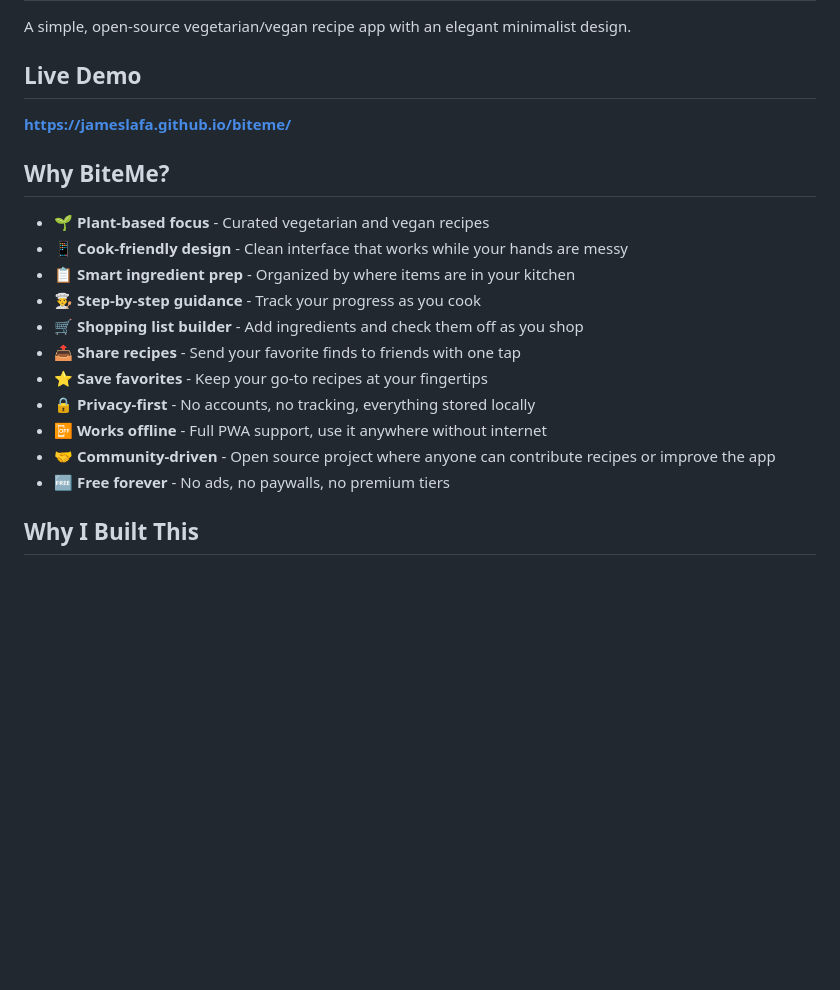
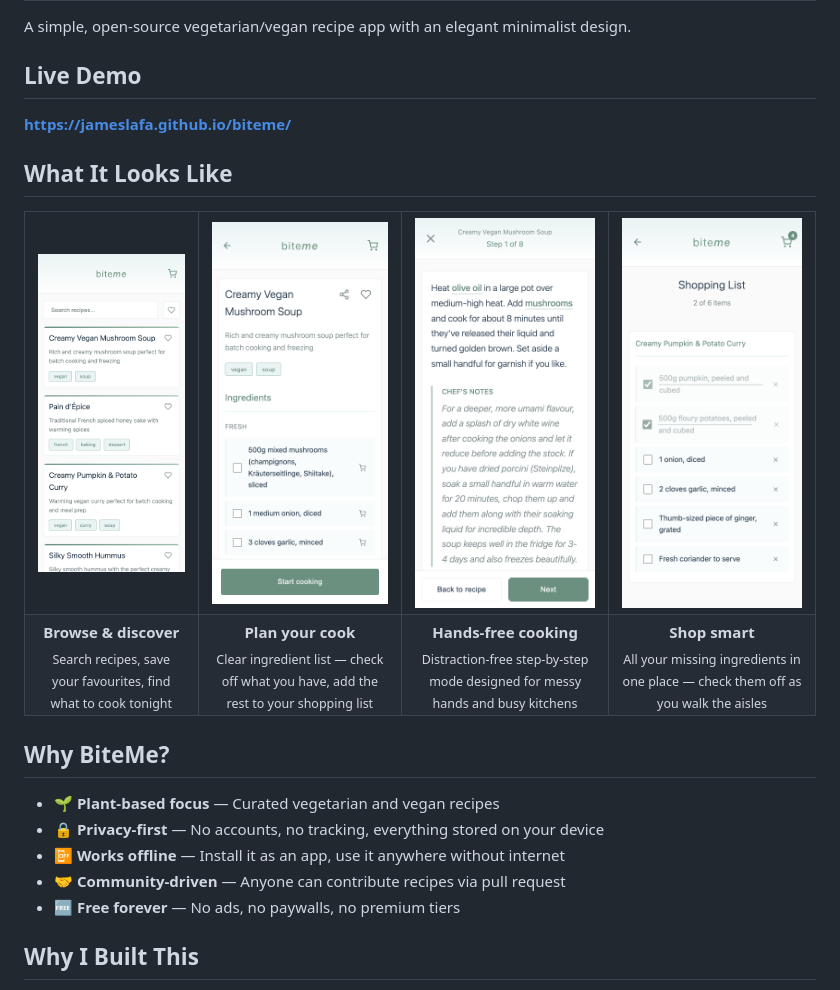
Before and after one commit to jameslafa/biteme, a Markdown page: README.md, the part around the change. GitHub-like rendering; pictures changed too: documentation/screenshots/cooking.png (added), documentation/screenshots/home.png (added), documentation/screenshots/recipe.png (added); blank space fills up the shorter version.

Commit message:
Add automated screenshots and update README

```diff
--- a/README.md
+++ b/README.md
@@ -6,19 +6,30 @@ A simple, open-source vegetarian/vegan recipe app with an elegant minimalist des
 
 **https://jameslafa.github.io/biteme/**
 
+## What It Looks Like
+
+<table>
+  <tr>
+    <td align="center"><img src="documentation/screenshots/home.png" width="200" alt="Browse recipes"></td>
+    <td align="center"><img src="documentation/screenshots/recipe.png" width="200" alt="Recipe detail"></td>
+    <td align="center"><img src="documentation/screenshots/cooking.png" width="200" alt="Cooking mode"></td>
+    <td align="center"><img src="documentation/screenshots/shopping.png" width="200" alt="Shopping list"></td>
+  </tr>
+  <tr>
+    <td align="center"><b>Browse & discover</b><br><sub>Search recipes, save your favourites, find what to cook tonight</sub></td>
+    <td align="center"><b>Plan your cook</b><br><sub>Clear ingredient list — check off what you have, add the rest to your shopping list</sub></td>
+    <td align="center"><b>Hands-free cooking</b><br><sub>Distraction-free step-by-step mode designed for messy hands and busy kitchens</sub></td>
+    <td align="center"><b>Shop smart</b><br><sub>All your missing ingredients in one place — check them off as you walk the aisles</sub></td>
+  </tr>
+</table>
+
 ## Why BiteMe?
 
-- 🌱 **Plant-based focus** - Curated vegetarian and vegan recipes
-- 📱 **Cook-friendly design** - Clean interface that works while your hands are messy
-- 📋 **Smart ingredient prep** - Organized by where items are in your kitchen
-- 👨‍🍳 **Step-by-step guidance** - Track your progress as you cook
-- 🛒 **Shopping list builder** - Add ingredients and check them off as you shop
-- 📤 **Share recipes** - Send your favorite finds to friends with one tap
-- ⭐ **Save favorites** - Keep your go-to recipes at your fingertips
-- 🔒 **Privacy-first** - No accounts, no tracking, everything stored locally
-- 📴 **Works offline** - Full PWA support, use it anywhere without internet
-- 🤝 **Community-driven** - Open source project where anyone can contribute recipes or improve the app
-- 🆓 **Free forever** - No ads, no paywalls, no premium tiers
+- 🌱 **Plant-based focus** — Curated vegetarian and vegan recipes
+- 🔒 **Privacy-first** — No accounts, no tracking, everything stored on your device
+- 📴 **Works offline** — Install it as an app, use it anywhere without internet
+- 🤝 **Community-driven** — Anyone can contribute recipes via pull request
+- 🆓 **Free forever** — No ads, no paywalls, no premium tiers
 
 ## Why I Built This
 
```
Also changed, not shown: 2 other files.
